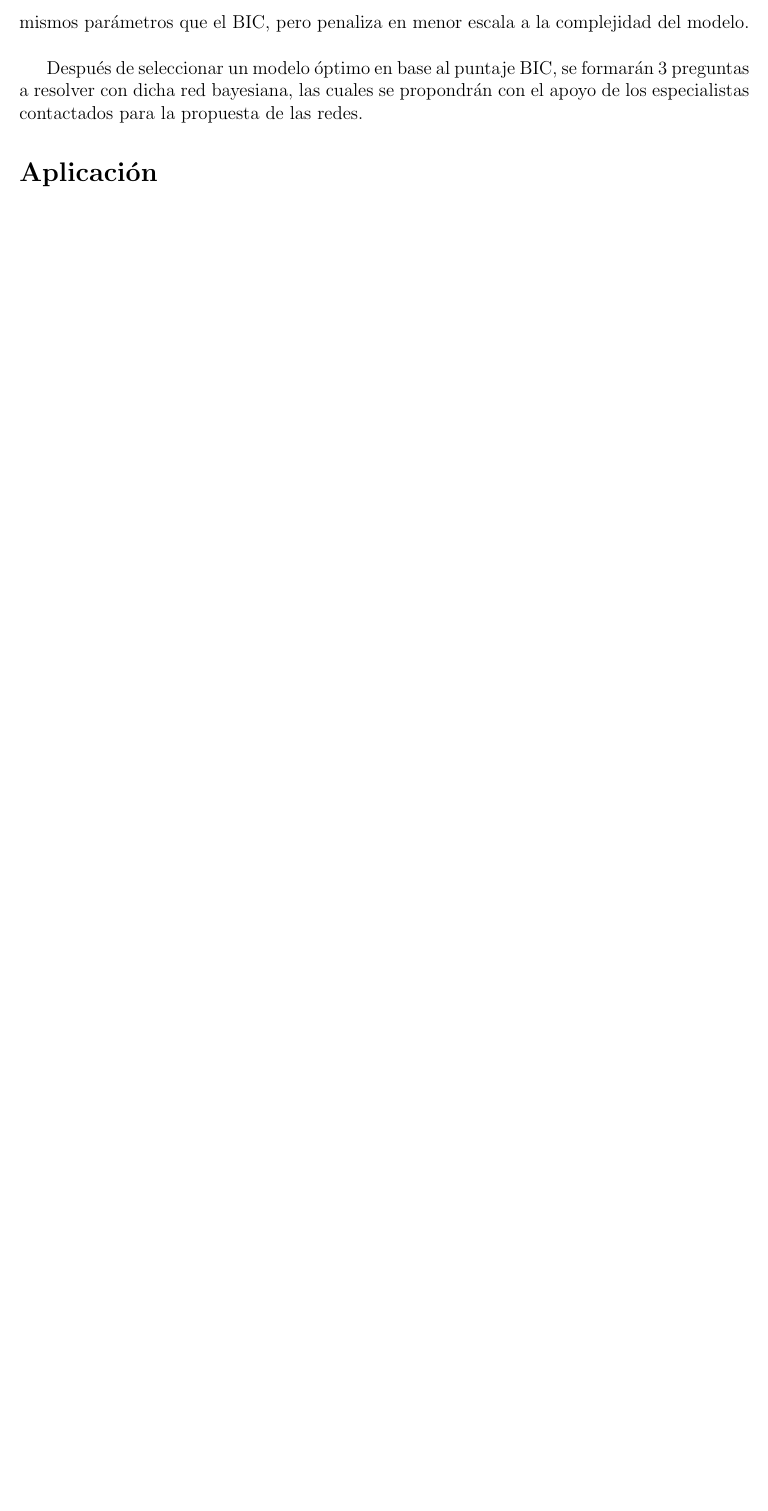
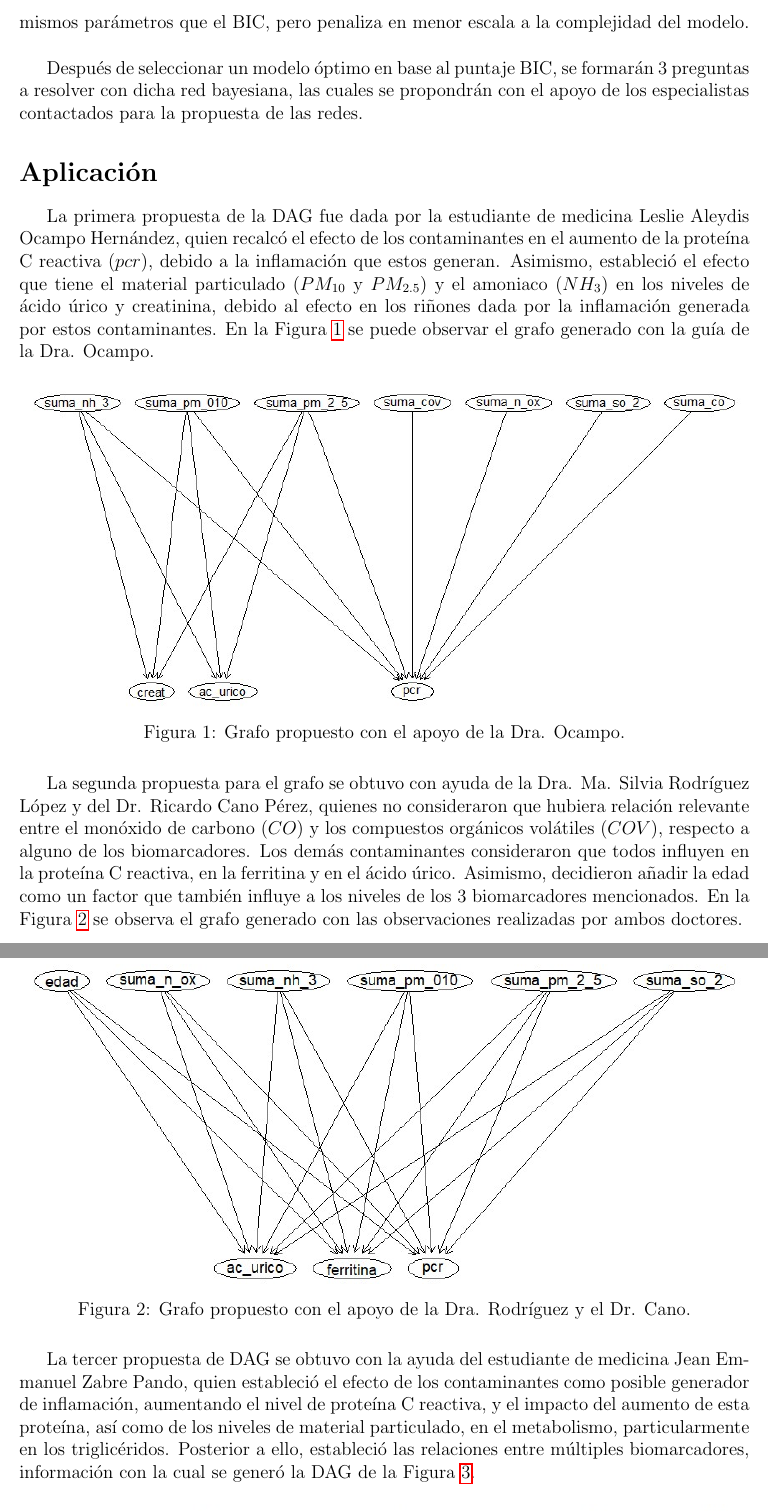
Before and after one commit to rominanafu/gaussian-bayesian-networks, a LaTeX document (Artículo/main.tex): part of page 6 of 8 before the commit and two parts of pages 6 and 7 of 9 after it, the two joined at a grey line, cut so that both start at the same text, the shorter picture padded with empty space. Compiled offline with pdfLaTeX.

Commit message:
[ADD] Descripción de grafos en Aplicación

```diff
--- a/Artículo/main.tex
+++ b/Artículo/main.tex
@@ -93,4 +93,22 @@ Después de seleccionar un modelo óptimo en base al puntaje BIC, se formarán 3
 
 \section*{Aplicación}
 
-\newpage
+La primera propuesta de la DAG fue dada por la estudiante de medicina Leslie Aleydis Ocampo Hernández, quien recalcó el efecto de los contaminantes en el aumento de la proteína C reactiva ($pcr$), debido a la inflamación que estos generan. Asimismo, estableció el efecto que tiene el material particulado ($PM_{10}$ y $PM_{2.5}$) y el amoniaco ($NH_3$) en los niveles de ácido úrico y creatinina, debido al efecto en los riñones dada por la inflamación generada por estos contaminantes. En la Figura \ref{fig:dag1} se puede observar el grafo generado con la guía de la Dra. Ocampo.
+
+\begin{figure}[H]
+    \centering
+    \includegraphics[width=\linewidth]{imgs/dag1.jpg}
+    \caption{Grafo propuesto con el apoyo de la Dra. Ocampo.}
+    \label{fig:dag1}
+\end{figure}
+
+La segunda propuesta para el grafo se obtuvo con ayuda de la Dra. Ma. Silvia Rodríguez López y del Dr. Ricardo Cano Pérez, quienes no consideraron que hubiera relación relevante entre el monóxido de carbono ($CO$) y los compuestos orgánicos volátiles ($COV$), respecto a alguno de los biomarcadores. Los demás contaminantes consideraron que todos influyen en la proteína C reactiva, en la ferritina y en el ácido úrico. Asimismo, decidieron añadir la edad como un factor que también influye a los niveles de los 3 biomarcadores mencionados. En la Figura \ref{fig:dag2} se observa el grafo generado con las observaciones realizadas por ambos doctores.
+
+\begin{figure}[H]
+    \centering
+    \includegraphics[width=\linewidth]{imgs/dag2.jpg}
+    \caption{Grafo propuesto con el apoyo de la Dra. Rodríguez y el Dr. Cano.}
+    \label{fig:dag2}
+\end{figure}
+
+La tercer propuesta de DAG se obtuvo con la ayuda del estudiante de medicina Jean Emmanuel Zabre Pando, quien estableció el efecto de los contaminantes como posible generador de inflamación, aumentando el nivel de proteína C reactiva, y el impacto del aumento de esta proteína, así como de los niveles de material particulado, en el metabolismo, particularmente en los triglicéridos. Posterior a ello, estableció las relaciones entre múltiples biomarcadores, información con la cual se generó la DAG de la Figura \ref{fig:dag3}.
```
Also changed, not shown: Artículo/Artículo 2. Redes Bayesianas Gaussianas.pdf, Artículo/imgs/dag1.jpg (added), Artículo/imgs/dag2.jpg (added), Artículo/imgs/dag3.jpg (added), Artículo/main.tex (7 more changed lines).
